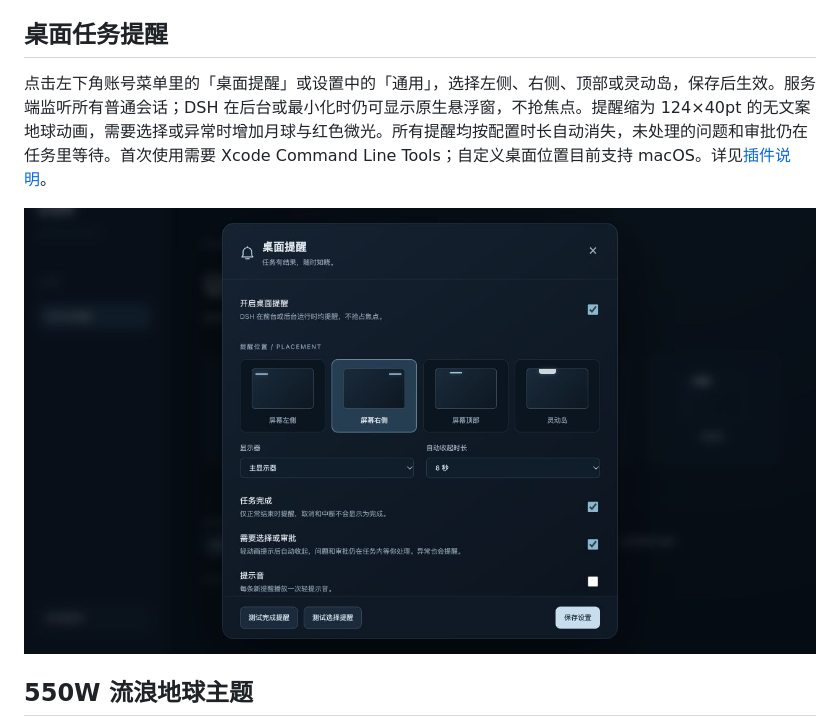
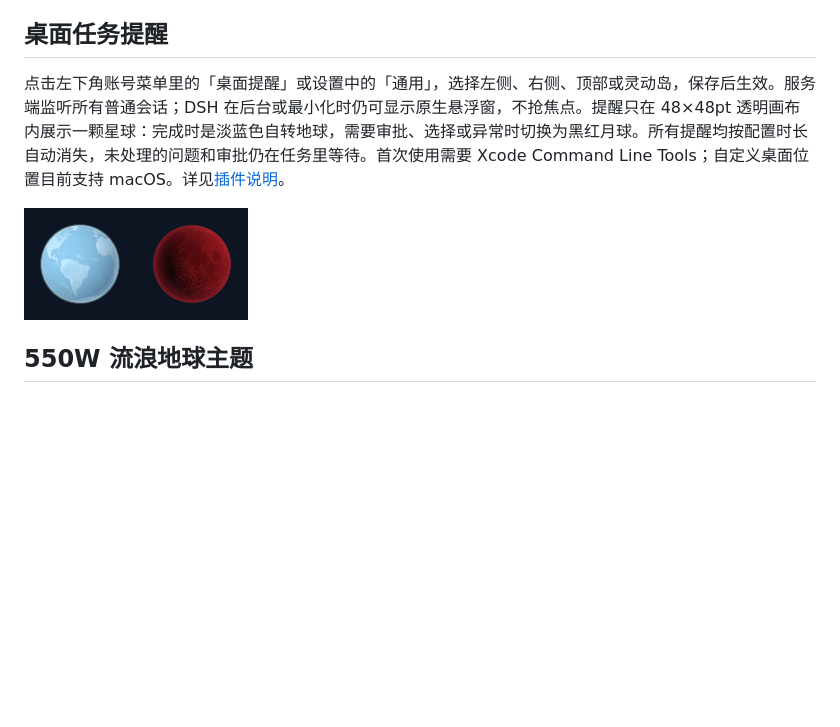
Before and after one commit to percentcola3/dsh-forme, a Markdown page: README.zh-CN.md, the part around the change. GitHub-like rendering; pictures changed too: assets/desktop-notify-native.png; blank space fills up the shorter version.

```diff
--- a/README.zh-CN.md
+++ b/README.zh-CN.md
@@ -90,9 +90,9 @@ dsh plugin --profile web add 'git+ssh://git@github.com/percentcola3/dsh-forme.gi
 
 ## 桌面任务提醒
 
-点击左下角账号菜单里的「桌面提醒」或设置中的「通用」，选择左侧、右侧、顶部或灵动岛，保存后生效。服务端监听所有普通会话；DSH 在后台或最小化时仍可显示原生悬浮窗，不抢焦点。提醒缩为 124×40pt 的无文案地球动画，需要选择或异常时增加月球与红色微光。所有提醒均按配置时长自动消失，未处理的问题和审批仍在任务里等待。首次使用需要 Xcode Command Line Tools；自定义桌面位置目前支持 macOS。详见[插件说明](plugins/dsh-desktop-notify/README.md)。
+点击左下角账号菜单里的「桌面提醒」或设置中的「通用」，选择左侧、右侧、顶部或灵动岛，保存后生效。服务端监听所有普通会话；DSH 在后台或最小化时仍可显示原生悬浮窗，不抢焦点。提醒只在 48×48pt 透明画布内展示一颗星球：完成时是淡蓝色自转地球，需要审批、选择或异常时切换为黑红月球。所有提醒均按配置时长自动消失，未处理的问题和审批仍在任务里等待。首次使用需要 Xcode Command Line Tools；自定义桌面位置目前支持 macOS。详见[插件说明](plugins/dsh-desktop-notify/README.md)。
 
-![桌面提醒配置](assets/desktop-notify-settings.png)
+![完成时为地球，待审批时为月球](assets/desktop-notify-native.png)
 
 ## 550W 流浪地球主题
 
```
Also changed, not shown: README.md (+2 -2 lines), plugins/dsh-desktop-notify/README.md (+4 -8 lines), 11 other files.
